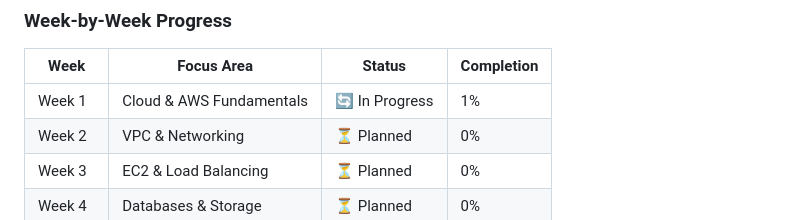
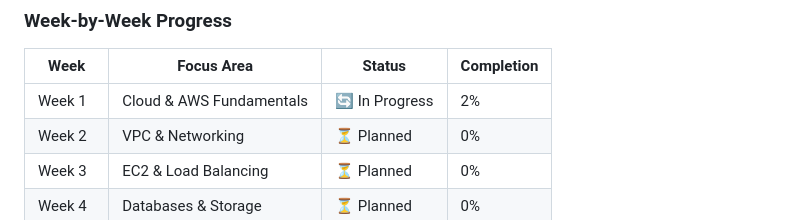
Before and after one commit to ShannonPosey/90-day-aws-journey, a Markdown page: README.md, the part around the change printed below. GitHub-like rendering.

Commit message:
Update progress and completion dates in README

```diff
--- a/README.md
+++ b/README.md
@@ -199,7 +199,7 @@ This repository documents my intensive 90-day journey to become an AWS Cloud Eng
 
 | Week | Focus Area | Status | Completion |
 |------|-----------|--------|------------|
-| Week 1 | Cloud & AWS Fundamentals | 🔄 In Progress | 1% |
+| Week 1 | Cloud & AWS Fundamentals | 🔄 In Progress | 2% |
 | Week 2 | VPC & Networking | ⏳ Planned | 0% |
 | Week 3 | EC2 & Load Balancing | ⏳ Planned | 0% |
 | Week 4 | Databases & Storage | ⏳ Planned | 0% |
```
Also changed, not shown: other parts of README.md (+4 -3 lines).
